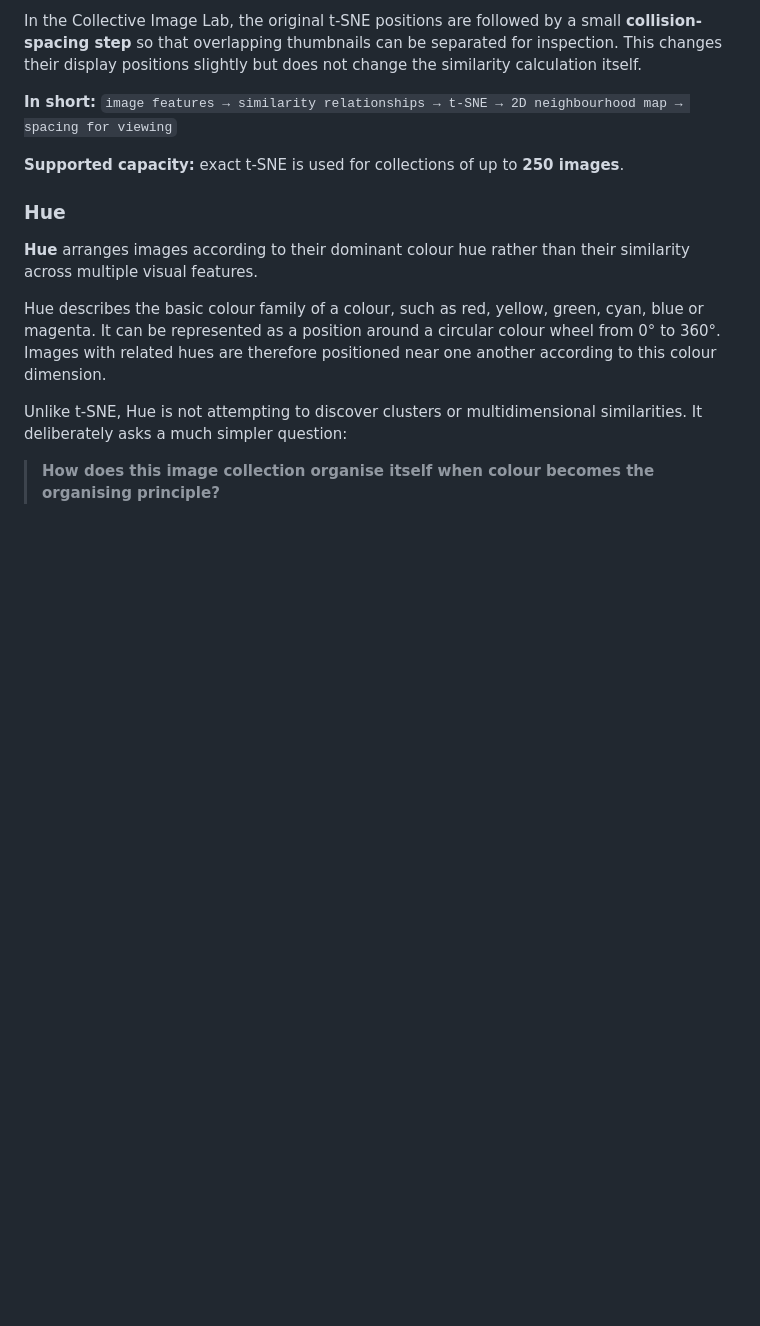
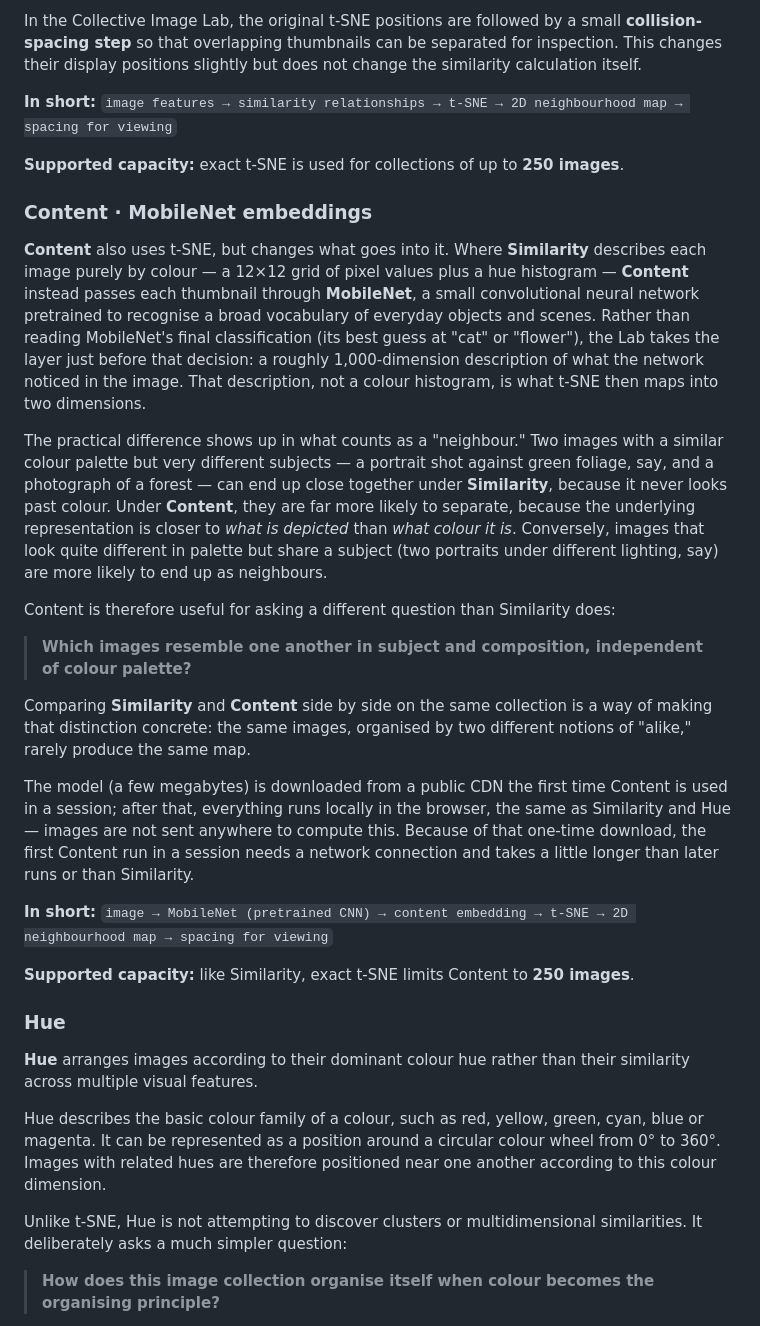
Before and after one commit to jannajoceli/collective-image-lab, a Markdown page: README.md, the part around one of its changes. GitHub-like rendering; blank space fills up the shorter version.

```diff
--- a/README.md
+++ b/README.md
@@ -62,6 +65,25 @@ In the Collective Image Lab, the original t-SNE positions are followed by a smal
 
 **Supported capacity:** exact t-SNE is used for collections of up to **250 images**.
 
+### Content · MobileNet embeddings
+
+**Content** also uses t-SNE, but changes what goes into it. Where **Similarity** describes each image purely by colour — a 12×12 grid of pixel values plus a hue histogram — **Content** instead passes each thumbnail through **MobileNet**, a small convolutional neural network pretrained to recognise a broad vocabulary of everyday objects and scenes. Rather than reading MobileNet's final classification (its best guess at "cat" or "flower"), the Lab takes the layer just before that decision: a roughly 1,000-dimension description of what the network noticed in the image. That description, not a colour histogram, is what t-SNE then maps into two dimensions.
+
+The practical difference shows up in what counts as a "neighbour." Two images with a similar colour palette but very different subjects — a portrait shot against green foliage, say, and a photograph of a forest — can end up close together under **Similarity**, because it never looks past colour. Under **Content**, they are far more likely to separate, because the underlying representation is closer to *what is depicted* than *what colour it is*. Conversely, images that look quite different in palette but share a subject (two portraits under different lighting, say) are more likely to end up as neighbours.
+
+Content is therefore useful for asking a different question than Similarity does:
+
+> **Which images resemble one another in subject and composition, independent of colour palette?**
+
+Comparing **Similarity** and **Content** side by side on the same collection is a way of making that distinction concrete: the same images, organised by two different notions of "alike," rarely produce the same map.
+
+The model (a few megabytes) is downloaded from a public CDN the first time Content is used in a session; after that, everything runs locally in the browser, the same as Similarity and Hue — images are not sent anywhere to compute this. Because of that one-time download, the first Content run in a session needs a network connection and takes a little longer than later runs or than Similarity.
+
+**In short:**
+`image → MobileNet (pretrained CNN) → content embedding → t-SNE → 2D neighbourhood map → spacing for viewing`
+
+**Supported capacity:** like Similarity, exact t-SNE limits Content to **250 images**.
+
 ### Hue
 
 **Hue** arranges images according to their dominant colour hue rather than their similarity across multiple visual features.
```
Also changed, not shown: other parts of README.md (+13 -7 lines).
